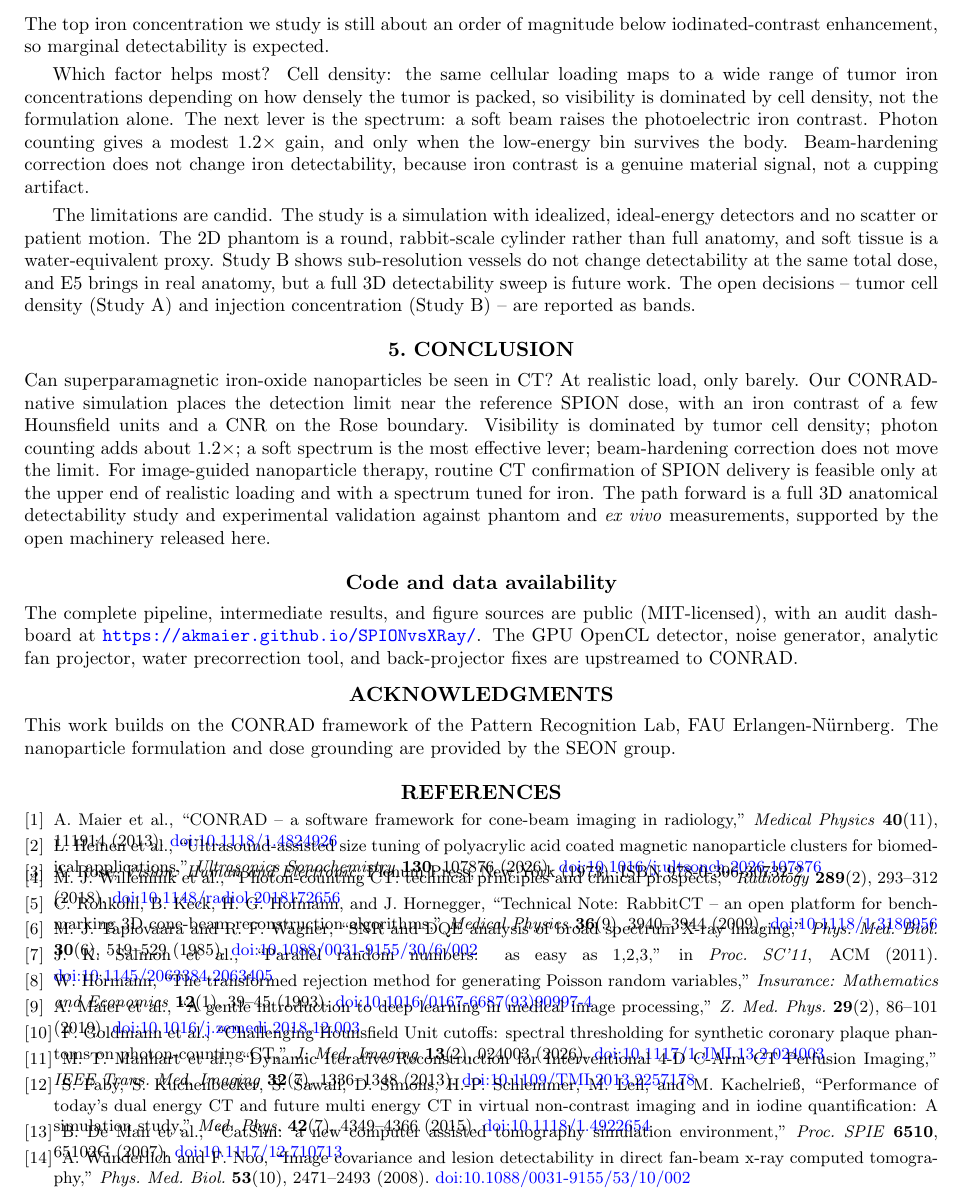
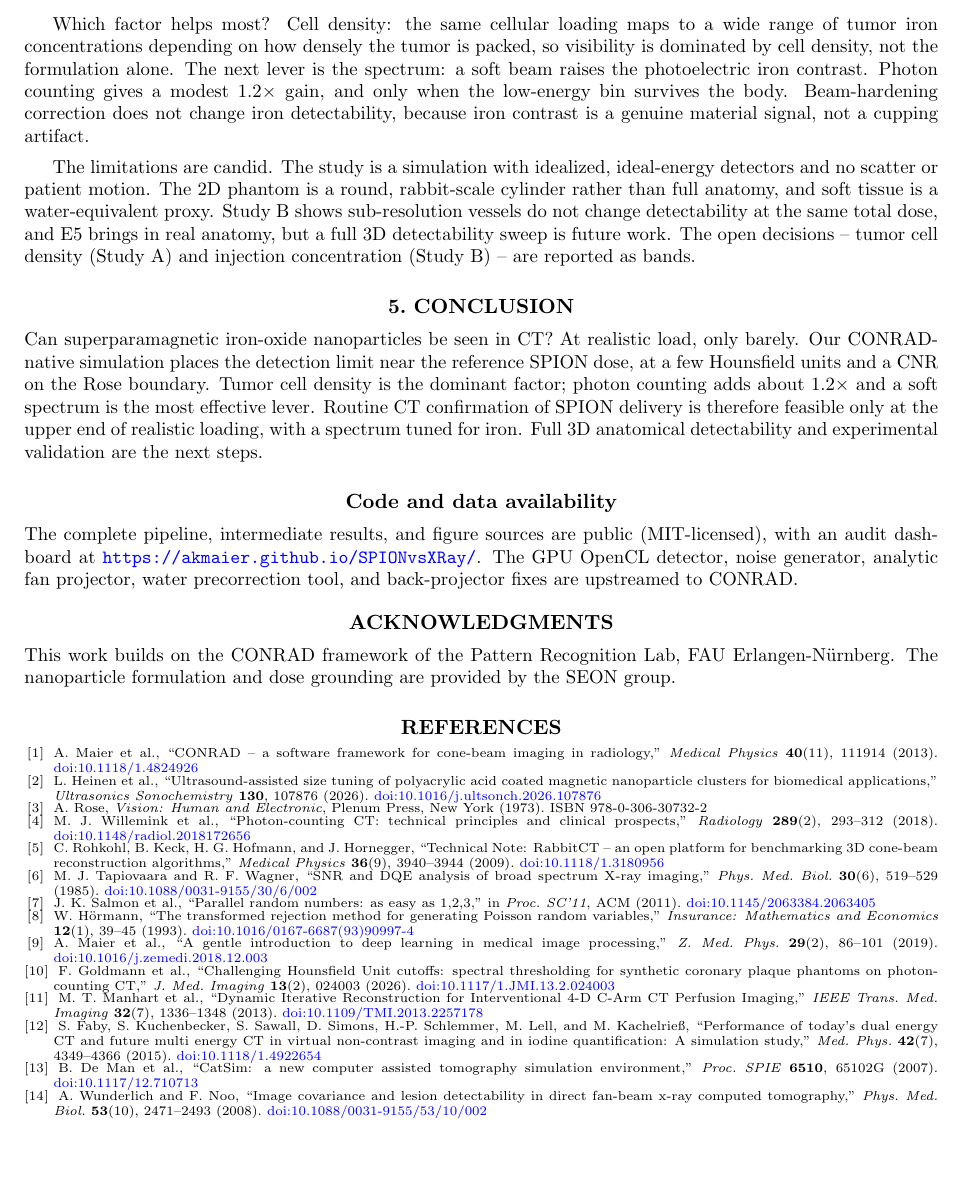
Before and after one commit to akmaier/SPIONvsXRay, a LaTeX paper (paper/spie_manuscript.tex): part of page 10 of 10, cut at the place of the change, the shorter picture padded with empty space. Compiled offline with pdfLaTeX.

Commit message:
Fix overlapping references (drop negative itemsep); keep 10pp
The -1.0ex bibliography itemsep pulled multi-line entries into each other. Use
scriptsize refs with 2pt itemsep (clean, non-overlapping); reclaim the page by
trimming a redundant discussion sentence and tightening the conclusion.

Co-Authored-By: Claude Opus 4.8 <noreply@anthropic.com>

```diff
--- a/paper/spie_manuscript.tex
+++ b/paper/spie_manuscript.tex
@@ -570,8 +570,7 @@ The picture is coherent. At realistic load, SPIONs deposit little iron, which
 produces only a few Hounsfield units of contrast, and the CNR lands near the Rose
 criterion, not comfortably above it. So the reference dose is borderline-visible:
 detectable in principle at low noise and a soft spectrum, but not a robust everyday
-finding. The top iron concentration we study is still about an order of magnitude
-below iodinated-contrast enhancement, so marginal detectability is expected.
+finding.
 
 Which factor helps most? Cell density: the same cellular loading maps to a wide range
 of tumor iron concentrations depending on how densely the tumor is packed, so
@@ -595,14 +594,12 @@ work. The open decisions -- tumor cell density (Study~A) and injection concentra
 
 Can superparamagnetic iron-oxide nanoparticles be seen in CT? At realistic load, only
 barely. Our CONRAD-native simulation places the detection limit near the reference
-SPION dose, with an iron contrast of a few Hounsfield units and a CNR on the Rose
-boundary. Visibility is dominated by tumor cell density; photon counting adds about
-$1.2\times$; a soft spectrum is the most effective lever; beam-hardening correction
-does not move the limit. For image-guided nanoparticle therapy, routine CT
-confirmation of SPION delivery is feasible only at the upper end of realistic loading
-and with a spectrum tuned for iron. The path forward is a full 3D anatomical
-detectability study and experimental validation against phantom and \emph{ex vivo}
-measurements, supported by the open machinery released here.
+SPION dose, at a few Hounsfield units and a CNR on the Rose boundary. Tumor cell
+density is the dominant factor; photon counting adds about $1.2\times$ and a soft
+spectrum is the most effective lever. Routine CT confirmation of SPION delivery is
+therefore feasible only at the upper end of realistic loading, with a spectrum tuned
+for iron. Full 3D anatomical detectability and experimental validation are the next
+steps.
 
 % =====================================================================
 \section*{Code and data availability}
@@ -621,8 +618,9 @@ the SEON group.
 
 % =====================================================================
 \begin{thebibliography}{9}
-\footnotesize
-\setlength{\itemsep}{-1.0ex}
+\scriptsize
+\setlength{\itemsep}{2pt}
+\setlength{\parsep}{0pt}
 \setlength{\parskip}{-1.1ex}
 \bibitem{Maier2013} A.~Maier et al., ``CONRAD -- a software framework for cone-beam
 imaging in radiology,'' \emph{Medical Physics} \textbf{40}(11), 111914 (2013).
```
Also changed, not shown: paper/spie_manuscript.pdf.
